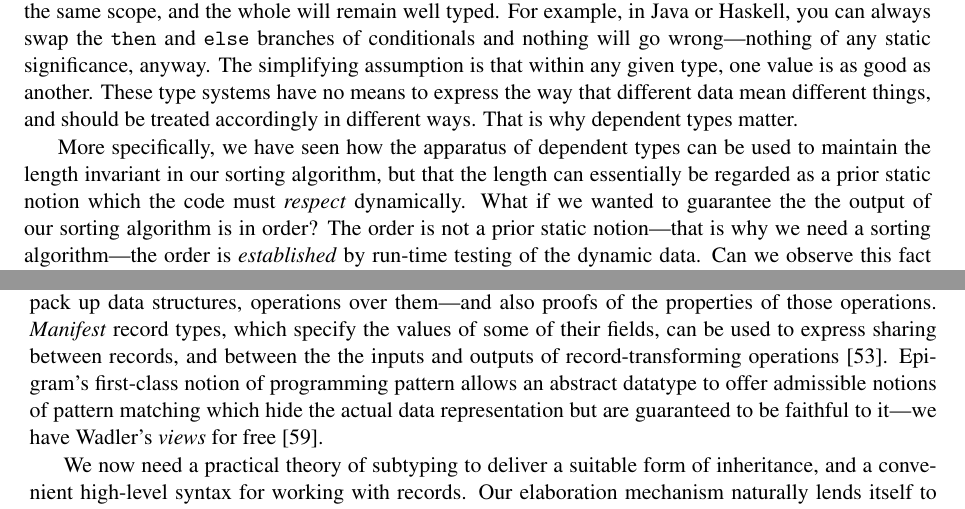
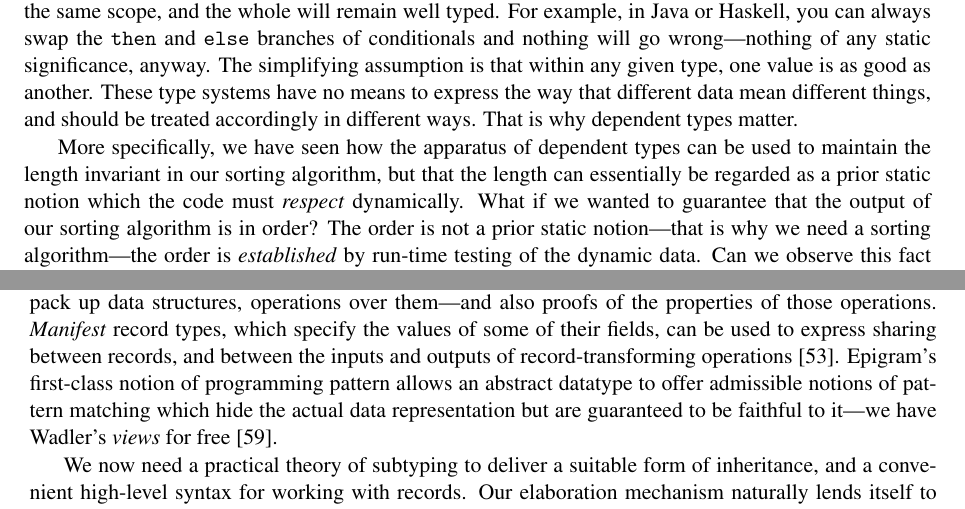
Before and after one commit to joelburget/pigment, a LaTeX document (papers/ydtm-rev/ydtm-rev.tex): two parts of pages 12 and 19 of 26, joined at a grey line, cut so that both start at the same text. Compiled offline with pdfLaTeX.

Commit message:
ydtm: fix typos

```diff
--- a/papers/ydtm-rev/ydtm-rev.tex
+++ b/papers/ydtm-rev/ydtm-rev.tex
@@ -1131,7 +1131,7 @@ More specifically, we have seen how the apparatus of dependent types can
 be used to maintain the length invariant in our sorting algorithm, but
 that the length can essentially be regarded as a prior static notion
 which the code must \emph{respect} dynamically.  What if we wanted to
-guarantee the the output of our sorting algorithm is in order? The
+guarantee that the output of our sorting algorithm is in order? The
 order is not a prior static notion---that is why we need a sorting
 algorithm---the order is \emph{established} by run-time testing of the
 dynamic data. Can we observe this fact statically? As things stand,
@@ -1769,7 +1769,7 @@ systems. Dependent type systems already allow us to express record
 types which pack up data structures, operations over them---and also
 proofs of the properties of those operations. \emph{Manifest} record
 types, which specify the values of some of their fields, can be used
-to express sharing between records, and between the the inputs and
+to express sharing between records, and between the inputs and
 outputs of record-transforming operations~\cite{pollack:records}.
 Epigram's first-class notion of programming pattern allows an abstract
 datatype to offer admissible notions of pattern matching which hide
```
